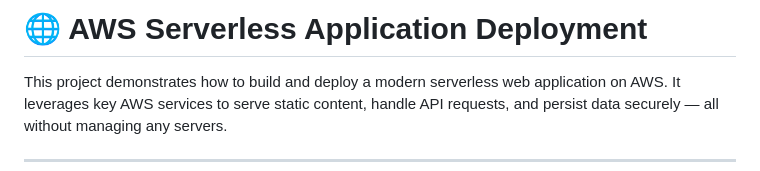
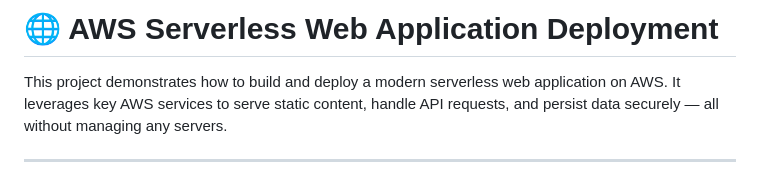
Before and after one commit to newthiesco/aws-serverless-app, a Markdown page: README.md, the part around the change. Drawn GitHub-style.

```diff
--- a/README.md
+++ b/README.md
@@ -1,4 +1,4 @@
-# 🌐 AWS Serverless Application Deployment
+# 🌐 AWS Serverless Web Application Deployment
 
 This project demonstrates how to build and deploy a modern serverless web application on AWS. It leverages key AWS services to serve static content, handle API requests, and persist data securely — all without managing any servers.
 
```
